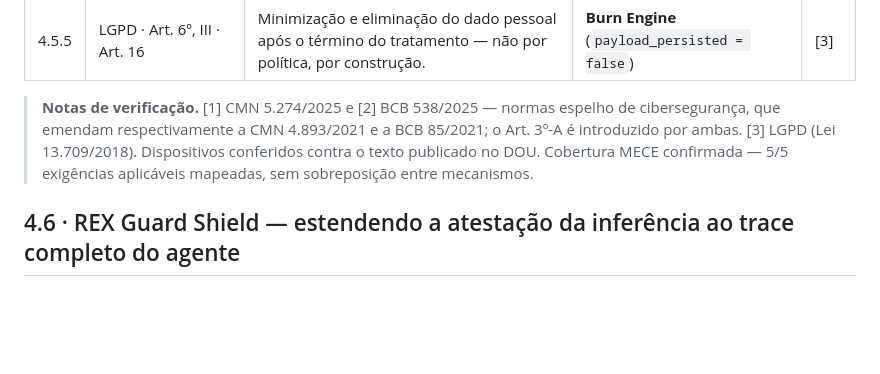
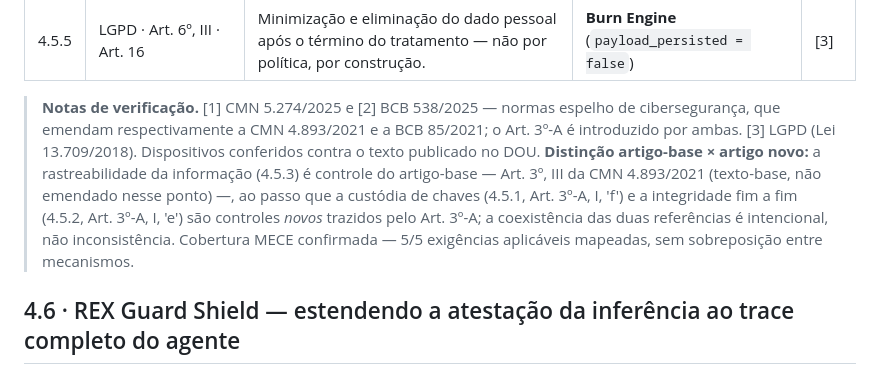
Before and after one commit to FoundLab-PoweredByGoogleCloud/auditable-trust-infrastructure, a Markdown page: whitepaper/ati/FoundLab_ATI_Whitepaper_v1.1.md, the part around the change. Rendered like a GitHub page; blank space fills up the shorter version.

Commit message:
docs(WO-03): annotate Art. 3º, III vs Art. 3º-A — verified, not a typo
Verified against the published CMN 4.893/2021 text (verbatim, with inciso
number): Art. 3º, III governs "rastreabilidade da informação". Traceability
(row 4.5.3) therefore genuinely lives in the BASE resolution's Art. 3º, III
— it is NOT a slip for Art. 3º-A. The new Art. 3º-A (introduced by CMN
5.274/2025 and BCB 538/2025) carries the new controls: key custody
(3º-A, I, 'f' — row 4.5.1) and end-to-end integrity (3º-A, I, 'e' — row
4.5.2).

Citation at L388 left intact; added a one-line note to "Notas de
verificação" distinguishing base-article controls from the new Art. 3º-A
controls so the table does not read as an inconsistency.

Co-Authored-By: Claude Opus 4.8 <noreply@anthropic.com>
Claude-Session: https://claude.ai/code/session_01CU64S1V9Fw4d9fpDBynJgS

```diff
--- a/whitepaper/ati/FoundLab_ATI_Whitepaper_v1.1.md
+++ b/whitepaper/ati/FoundLab_ATI_Whitepaper_v1.1.md
@@ -389,7 +389,7 @@ O mapeamento é MECE: cada referência citada foi verificada contra a fonte ofic
 | 4.5.4 | LGPD · Art. 20 | Direito à revisão e contestabilidade de decisões automatizadas; trilha de evidência reconstituível. | **Recibo verificável** (Ed25519 · atestação TEE) | [3] |
 | 4.5.5 | LGPD · Art. 6º, III · Art. 16 | Minimização e eliminação do dado pessoal após o término do tratamento — não por política, por construção. | **Burn Engine** (`payload_persisted = false`) | [3] |
 
-> **Notas de verificação.** [1] CMN 5.274/2025 e [2] BCB 538/2025 — normas espelho de cibersegurança, que emendam respectivamente a CMN 4.893/2021 e a BCB 85/2021; o Art. 3º-A é introduzido por ambas. [3] LGPD (Lei 13.709/2018). Dispositivos conferidos contra o texto publicado no DOU. Cobertura MECE confirmada — 5/5 exigências aplicáveis mapeadas, sem sobreposição entre mecanismos.
+> **Notas de verificação.** [1] CMN 5.274/2025 e [2] BCB 538/2025 — normas espelho de cibersegurança, que emendam respectivamente a CMN 4.893/2021 e a BCB 85/2021; o Art. 3º-A é introduzido por ambas. [3] LGPD (Lei 13.709/2018). Dispositivos conferidos contra o texto publicado no DOU. **Distinção artigo-base × artigo novo:** a rastreabilidade da informação (4.5.3) é controle do artigo-base — Art. 3º, III da CMN 4.893/2021 (texto-base, não emendado nesse ponto) —, ao passo que a custódia de chaves (4.5.1, Art. 3º-A, I, 'f') e a integridade fim a fim (4.5.2, Art. 3º-A, I, 'e') são controles *novos* trazidos pelo Art. 3º-A; a coexistência das duas referências é intencional, não inconsistência. Cobertura MECE confirmada — 5/5 exigências aplicáveis mapeadas, sem sobreposição entre mecanismos.
 
 ## 4.6 · REX Guard Shield — estendendo a atestação da inferência ao trace completo do agente
 
```
